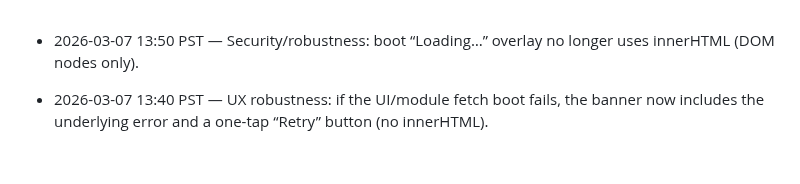
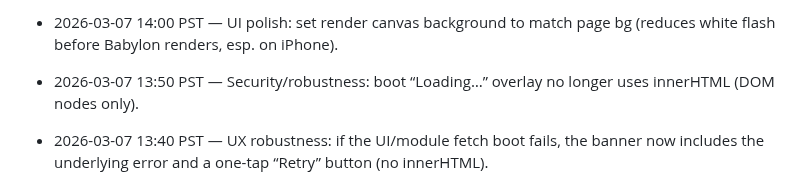
Before and after one commit to JiachenDuan/hunter-boyz, a Markdown page: IMPROVEMENTS_LOG.md, the part around the change. GitHub-like rendering; blank space fills up the shorter version.

Commit message:
Chore: log canvas background polish

```diff
--- a/IMPROVEMENTS_LOG.md
+++ b/IMPROVEMENTS_LOG.md
@@ -1,3 +1,4 @@
+- 2026-03-07 14:00 PST — UI polish: set render canvas background to match page bg (reduces white flash before Babylon renders, esp. on iPhone).
 - 2026-03-07 13:50 PST — Security/robustness: boot “Loading…” overlay no longer uses innerHTML (DOM nodes only).
 - 2026-03-07 13:40 PST — UX robustness: if the UI/module fetch boot fails, the banner now includes the underlying error and a one-tap “Retry” button (no innerHTML).
 - 2026-03-07 13:30 PST — iOS bugfix: Join button no longer binds touchend (keeps click+pointerdown), reducing triple-fire join events while preserving keyboard accessibility.
```
